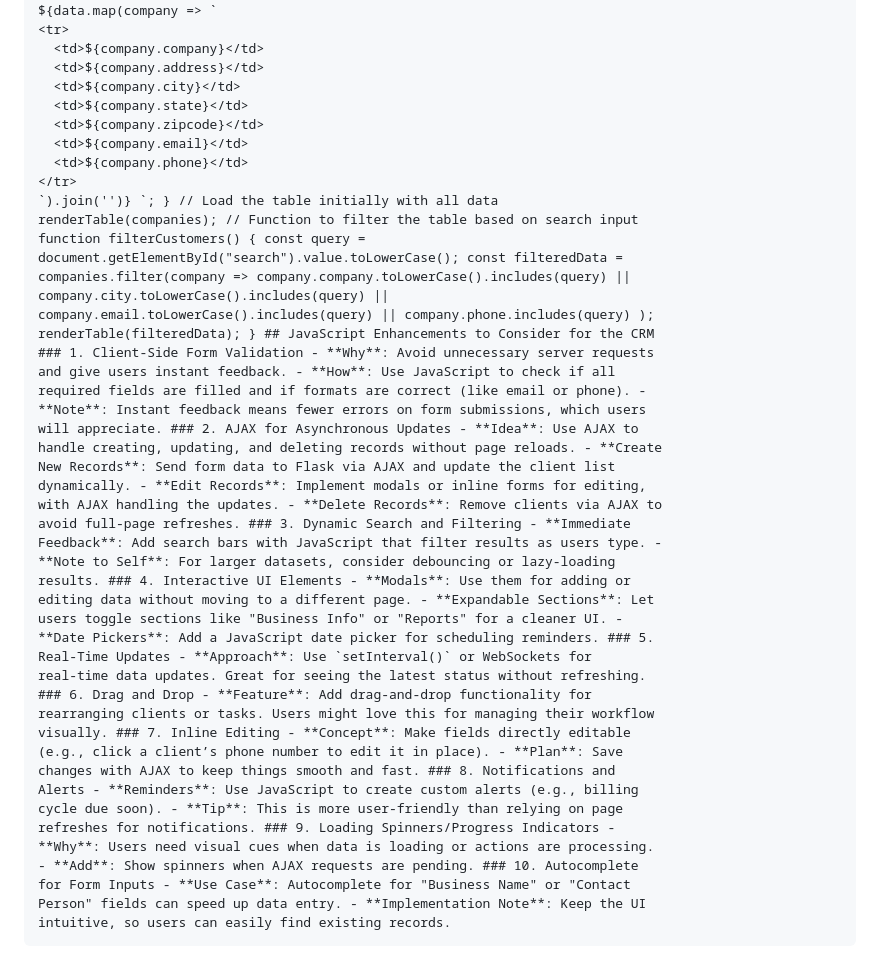
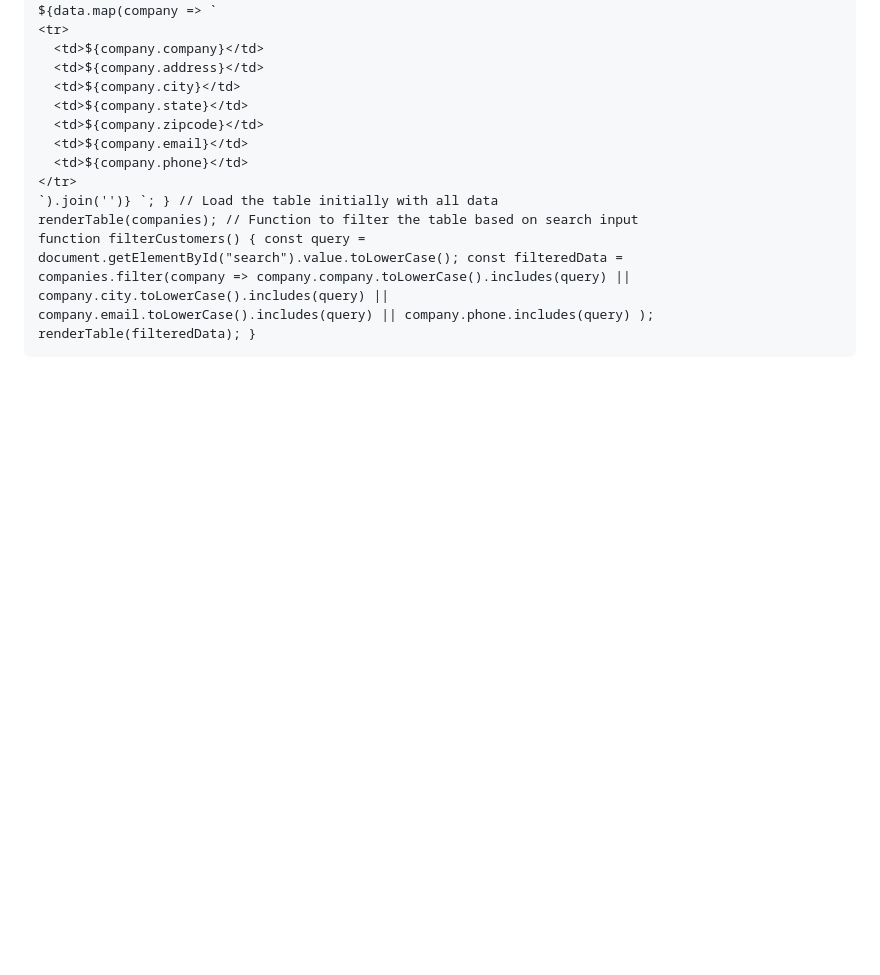
Before and after one commit to boonewh/pathsixdesigns, a Markdown page: ReadMe.md, the part around one of its changes. GitHub-like rendering; blank space fills up the shorter version.

````diff
--- a/ReadMe.md
+++ b/ReadMe.md
@@ -257,36 +313,5 @@ document.getElementById("search").value.toLowerCase(); const filteredData =
 companies.filter(company => company.company.toLowerCase().includes(query) ||
 company.city.toLowerCase().includes(query) ||
 company.email.toLowerCase().includes(query) || company.phone.includes(query) );
-renderTable(filteredData); } ## JavaScript Enhancements to Consider for the CRM
-### 1. Client-Side Form Validation - **Why**: Avoid unnecessary server requests
-and give users instant feedback. - **How**: Use JavaScript to check if all
-required fields are filled and if formats are correct (like email or phone). -
-**Note**: Instant feedback means fewer errors on form submissions, which users
-will appreciate. ### 2. AJAX for Asynchronous Updates - **Idea**: Use AJAX to
-handle creating, updating, and deleting records without page reloads. - **Create
-New Records**: Send form data to Flask via AJAX and update the client list
-dynamically. - **Edit Records**: Implement modals or inline forms for editing,
-with AJAX handling the updates. - **Delete Records**: Remove clients via AJAX to
-avoid full-page refreshes. ### 3. Dynamic Search and Filtering - **Immediate
-Feedback**: Add search bars with JavaScript that filter results as users type. -
-**Note to Self**: For larger datasets, consider debouncing or lazy-loading
-results. ### 4. Interactive UI Elements - **Modals**: Use them for adding or
-editing data without moving to a different page. - **Expandable Sections**: Let
-users toggle sections like "Business Info" or "Reports" for a cleaner UI. -
-**Date Pickers**: Add a JavaScript date picker for scheduling reminders. ### 5.
-Real-Time Updates - **Approach**: Use `setInterval()` or WebSockets for
-real-time data updates. Great for seeing the latest status without refreshing.
-### 6. Drag and Drop - **Feature**: Add drag-and-drop functionality for
-rearranging clients or tasks. Users might love this for managing their workflow
-visually. ### 7. Inline Editing - **Concept**: Make fields directly editable
-(e.g., click a client’s phone number to edit it in place). - **Plan**: Save
-changes with AJAX to keep things smooth and fast. ### 8. Notifications and
-Alerts - **Reminders**: Use JavaScript to create custom alerts (e.g., billing
-cycle due soon). - **Tip**: This is more user-friendly than relying on page
-refreshes for notifications. ### 9. Loading Spinners/Progress Indicators -
-**Why**: Users need visual cues when data is loading or actions are processing.
-- **Add**: Show spinners when AJAX requests are pending. ### 10. Autocomplete
-for Form Inputs - **Use Case**: Autocomplete for "Business Name" or "Contact
-Person" fields can speed up data entry. - **Implementation Note**: Keep the UI
-intuitive, so users can easily find existing records.
+renderTable(filteredData); }
 ```
````
Also changed, not shown: other parts of ReadMe.md (+56 -0 lines).
